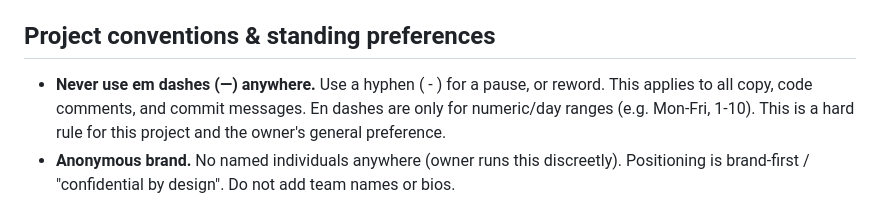
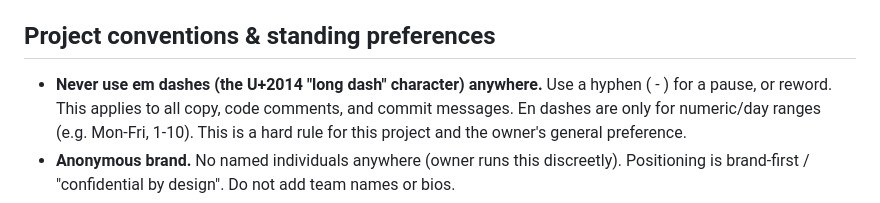
Before and after one commit to alexwinterburn/Privacy-test, a Markdown page: CLAUDE.md, the part around the change. Drawn GitHub-style.

Commit message:
Remove the last em dash from CLAUDE.md (reference it by codepoint instead)
Co-Authored-By: Claude Opus 4.8 <noreply@anthropic.com>
Claude-Session: https://claude.ai/code/session_01J2UmdnswiyrCtUu9aM22Ef

```diff
--- a/CLAUDE.md
+++ b/CLAUDE.md
@@ -53,7 +53,7 @@ Deploy target is **Netlify** (`netlify.toml`): build `npm run build`, publish
 
 ## Project conventions & standing preferences
 
-- **Never use em dashes (—) anywhere.** Use a hyphen ( - ) for a pause, or
+- **Never use em dashes (the U+2014 "long dash" character) anywhere.** Use a hyphen ( - ) for a pause, or
   reword. This applies to all copy, code comments, and commit messages. En
   dashes are only for numeric/day ranges (e.g. Mon-Fri, 1-10). This is a hard
   rule for this project and the owner's general preference.
```
